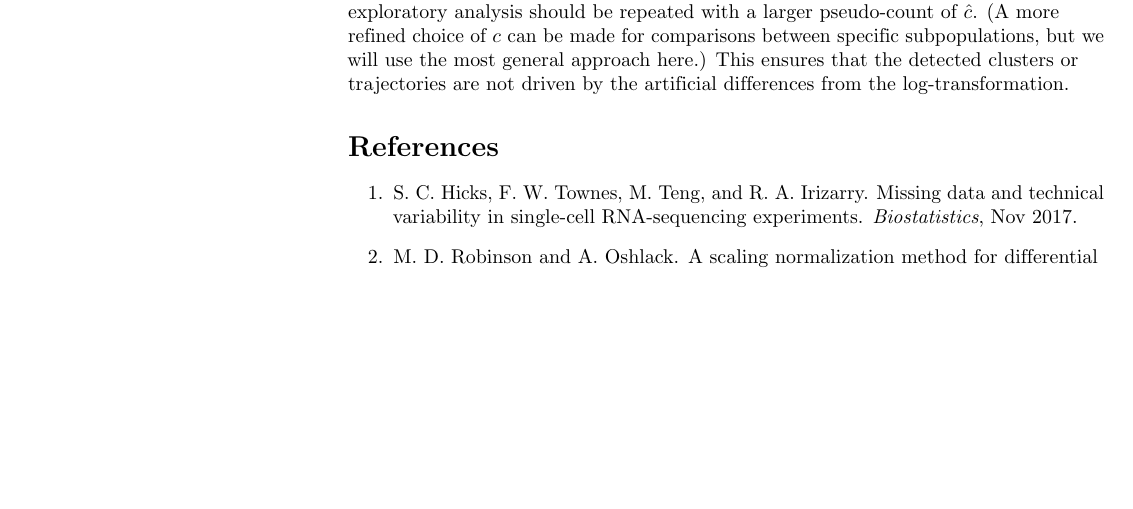
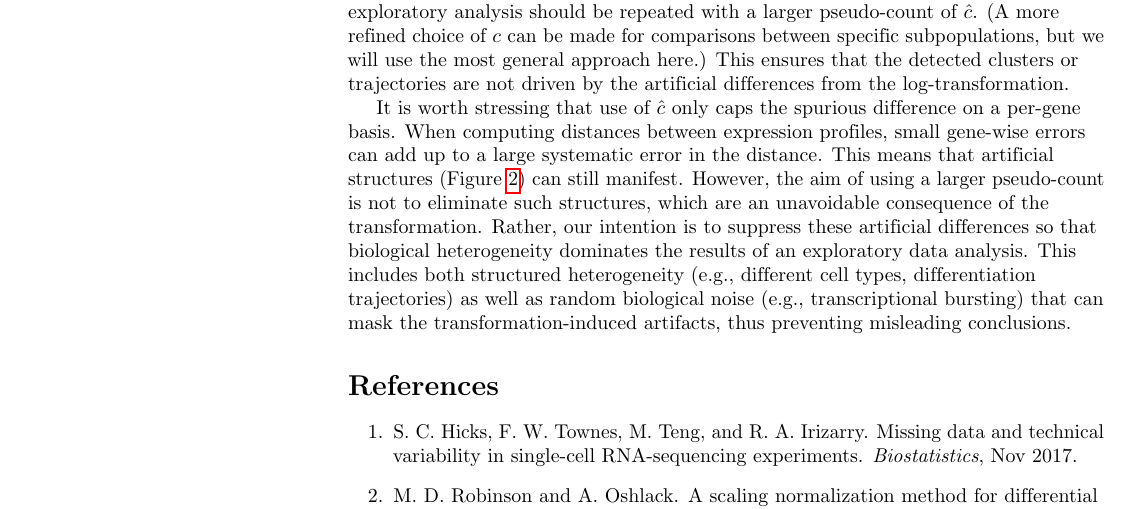
Before and after one commit to LTLA/PseudoCount2018, a LaTeX document (report/main.tex): part of page 6 of 6, cut so that both start at the same text, the shorter picture padded with empty space. Compiled offline with pdfLaTeX.

Commit message:
Commented on structures with large prior count.

```diff
--- a/report/main.tex
+++ b/report/main.tex
@@ -340,6 +340,13 @@ However, if there is a correlation between the identified biological structures
 (A more refined choice of $c$ can be made for comparisons between specific subpopulations, but we will use the most general approach here.)
 This ensures that the detected clusters or trajectories are not driven by the artificial differences from the log-transformation.
 
+It is worth stressing that use of $\hat c$ only caps the spurious difference on a per-gene basis.
+When computing distances between expression profiles, small gene-wise errors can add up to a large systematic error in the distance.
+This means that artificial structures (Figure~\ref{fig:structures}) can still manifest.
+However, the aim of using a larger pseudo-count is not to eliminate such structures, which are an unavoidable consequence of the transformation.
+Rather, our intention is to suppress these artificial differences so that biological heterogeneity dominates the results of an exploratory data analysis.
+This includes both structured heterogeneity (e.g., different cell types, differentiation trajectories) as well as random biological noise (e.g., transcriptional bursting) that can mask the transformation-induced artifacts, thus preventing misleading conclusions.
+
 \bibliography{ref}
 \bibliographystyle{unsrt}
 
```
